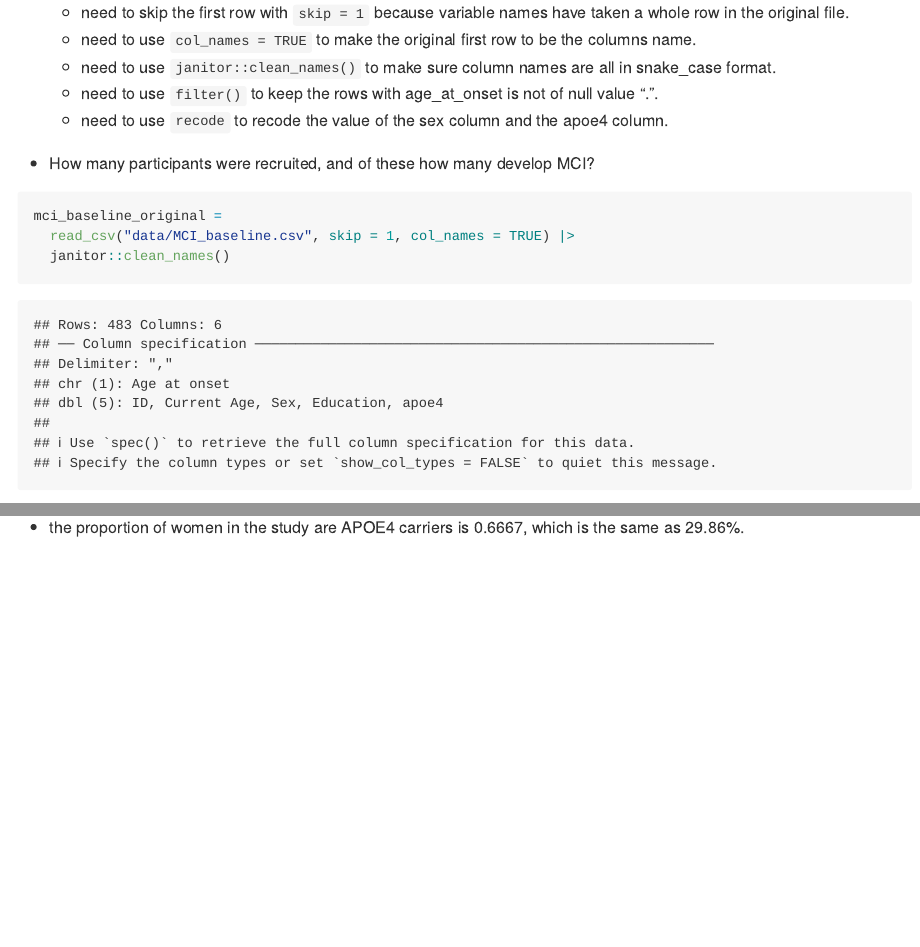
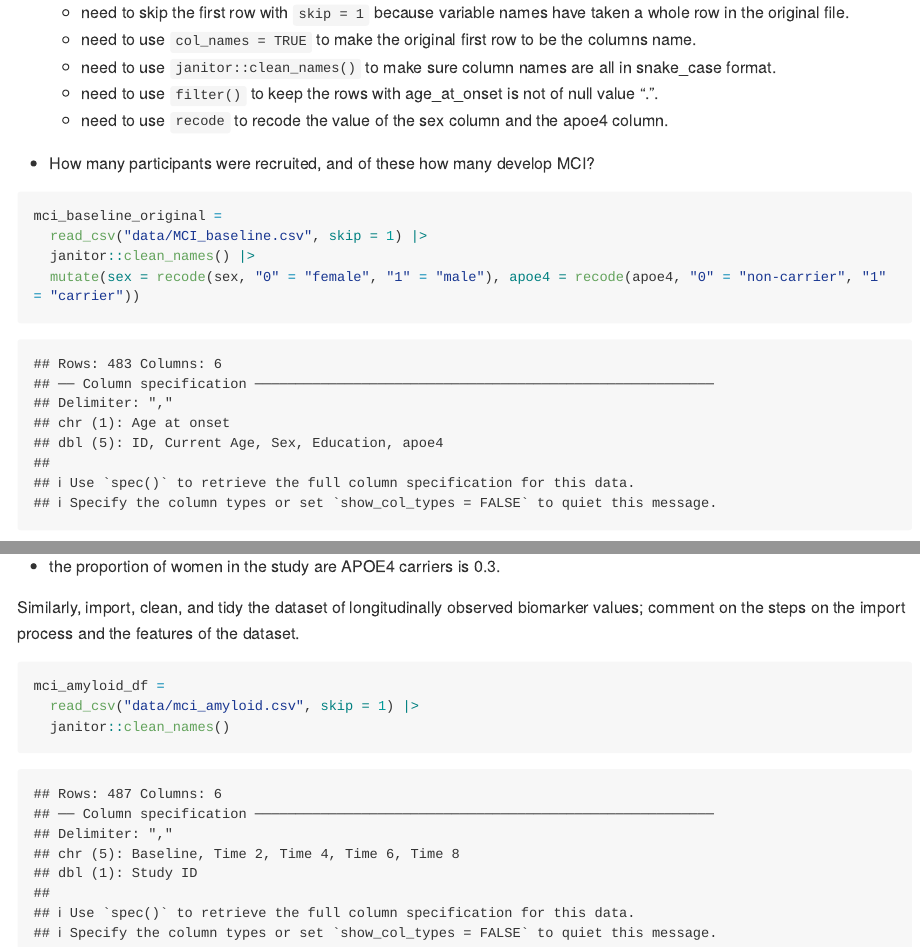
Before and after one commit to Pengshihui99/p8105_hw2_sp4170, an R Markdown document (p8105_hw2_sp4170.Rmd): the page in a window 1100 px wide, from 5730 px down, and a second part further down, joined at a grey line. The pictures show the output file p8105_hw2_sp4170.md that the author committed with the source, drawn offline in the style of GitHub; long lines of code are wrapped.

Commit message:
import the amyloid data set. some modification for the previous parts.

````diff
--- a/p8105_hw2_sp4170.Rmd
+++ b/p8105_hw2_sp4170.Rmd
@@ -192,8 +192,9 @@ mci_baseline =
 
 ```{r}
 mci_baseline_original =
-  read_csv("data/MCI_baseline.csv", skip = 1, col_names = TRUE) |>
-  janitor::clean_names()
+  read_csv("data/MCI_baseline.csv", skip = 1) |>
+  janitor::clean_names() |>
+  mutate(sex = recode(sex, "0" = "female", "1" = "male"), apoe4 = recode(apoe4, "0" = "non-carrier", "1" = "carrier"))
 ```
   * there are `r nrow(mci_baseline_original)` participants recruited in the study. Of these participants, there are `r nrow(mci_baseline)` of participants who developed MCI.
 
@@ -209,4 +210,13 @@ y_df = filter(mci_baseline, sex == "female" & apoe4 == "carrier")
 
 nrow(y_df) / nrow(x_df)
 ```
-  * the proportion of women in the study are APOE4 carriers is `r round(nrow(y_df) / nrow(x_df), digits = 4)`, which is the same as 29.86%.
+  * the proportion of women in the study are APOE4 carriers is `r round(nrow(y_df) / nrow(x_df), digits = 4)`.
+
+Similarly, import, clean, and tidy the dataset of longitudinally observed biomarker values;  comment on the steps on the import process and the features of the dataset.
+
+```{r}
+mci_amyloid_df =
+  read_csv("data/mci_amyloid.csv", skip = 1) |>
+  janitor::clean_names()
+
+```
````
Also changed, not shown: p8105_hw2_sp4170.md, p8105_hw2_sp4170.Rmd (2 more changed lines).
